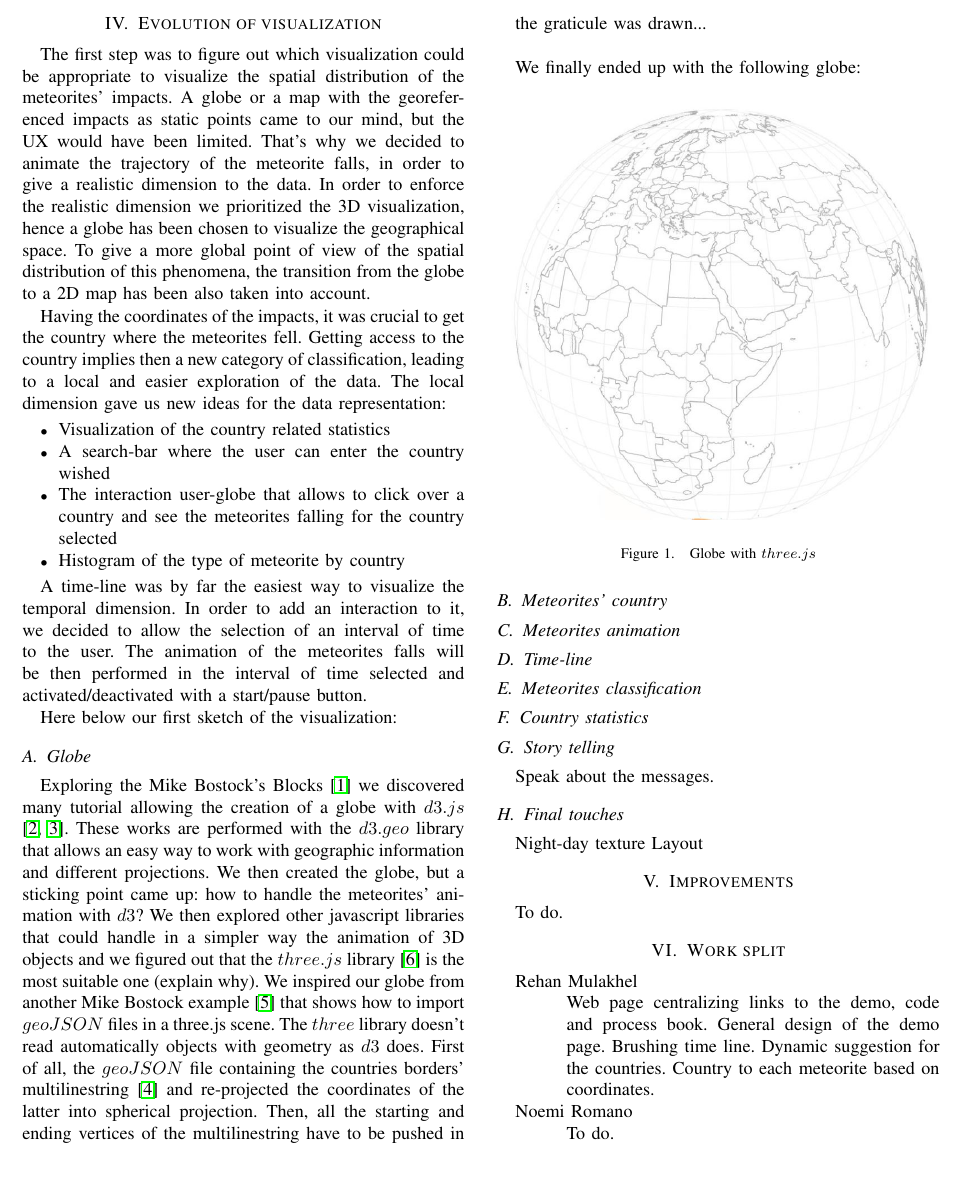
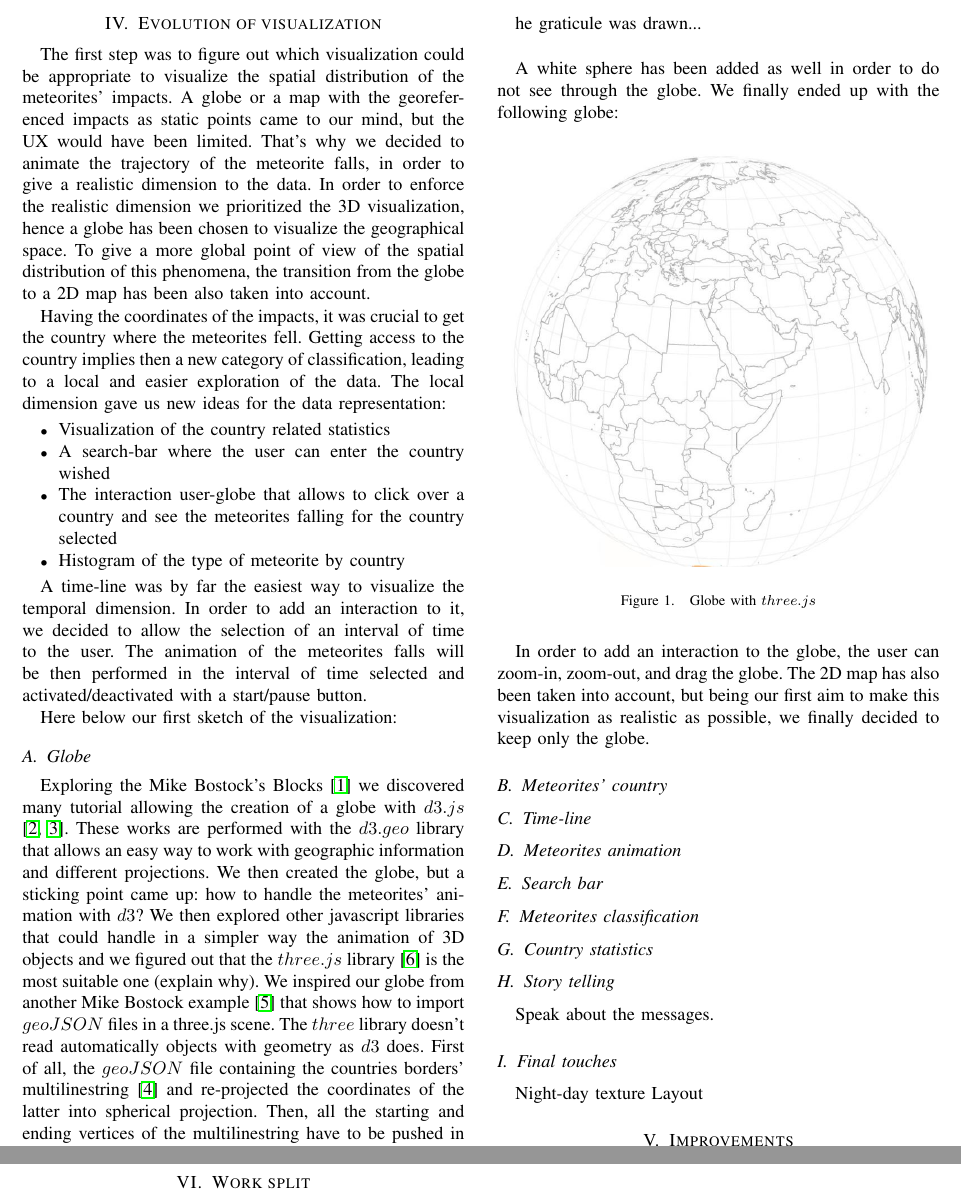
Before and after one commit to raja-s/GeoMeteorites, a LaTeX paper (com-480/report/main.tex): part of page 2 of 3 before the commit and two parts of pages 2 and 3 of 3 after it, the two joined at a grey line, cut so that both start at the same text, the shorter picture padded with empty space. Compiled offline with pdfLaTeX.

Commit message:
New section added, globe section details

```diff
--- a/com-480/report/main.tex
+++ b/com-480/report/main.tex
@@ -112,9 +112,9 @@ We then explored other javascript libraries that could handle in a simpler way t
 We inspired our globe from another Mike Bostock example \cite{BibEntry2017Aug} that shows how to import $geoJSON$ files in a three.js scene. The $three$ library doesn't read automatically objects with geometry as $d3$ does. First of all, the $geoJSON$ file containing the countries borders' multilinestring \cite{countryfile} and re-projected the coordinates of the latter into spherical projection. Then, all the starting and ending vertices of the multilinestring have to be pushed in a $three$ $geometry$ and a line has to be drawn between all these couples of vertices.
 
 %Speak about the graticule
-the graticule was drawn...\\
+he graticule was drawn...\\
 
-
+A white sphere has been added as well in order to do not see through the globe.
 We finally ended up with the following globe:
 \begin{figure}[H]
   \centering
@@ -124,13 +124,30 @@ We finally ended up with the following globe:
   \label{fig:globe}
 \end{figure}
 
+In order to add an interaction to the globe, the user can zoom-in, zoom-out, and drag the globe.
+The 2D map has also been taken into account, but being our first aim to make this visualization as realistic as possible, we finally decided to keep only the globe.
 
 \subsection{Meteorites' country}
-%This process has been %performed with... %openstreet map \\
+%This process has been performed with... openstreet map \\
+
+
+%Second process
+
+\subsection{Time-line}
+
+
+
+
 
 \subsection{Meteorites animation}
 
-\subsection{Time-line}
+
+
+
+
+
+
+\subsection{Search bar}
 
 
 \subsection{Meteorites classification}
```
